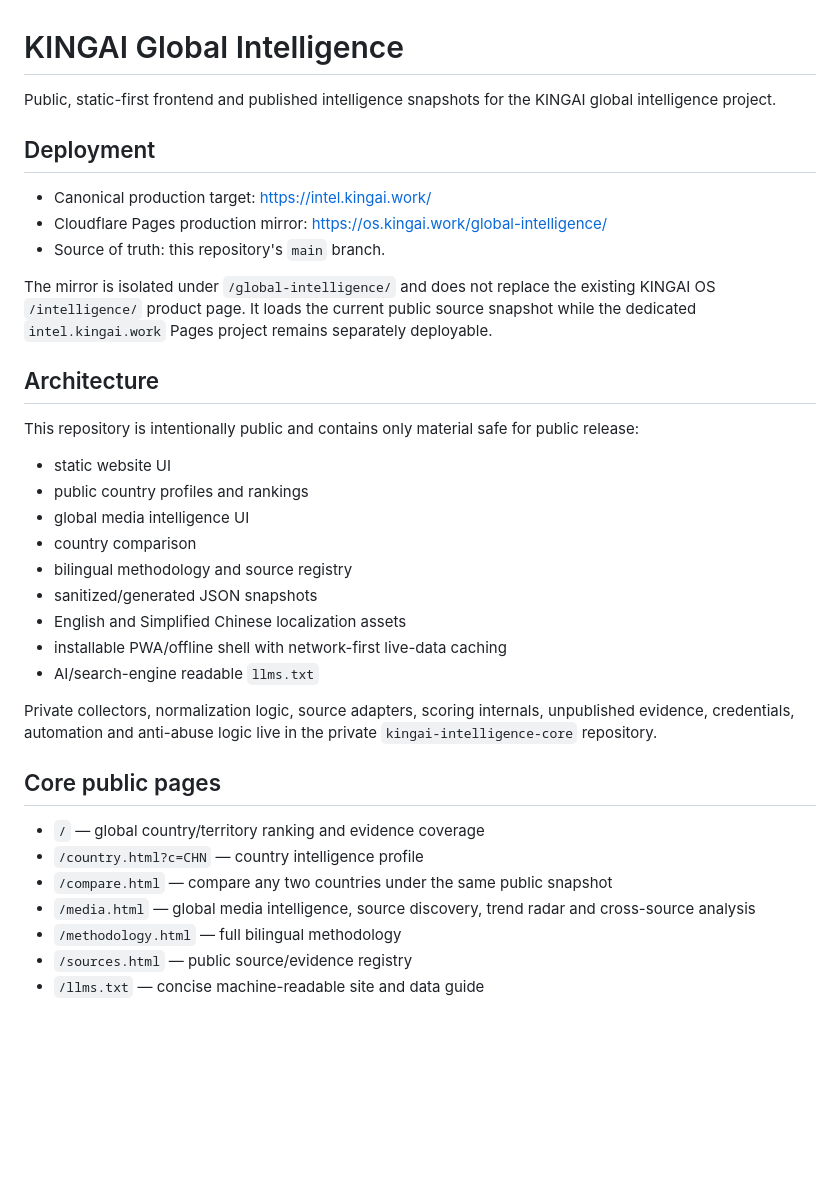
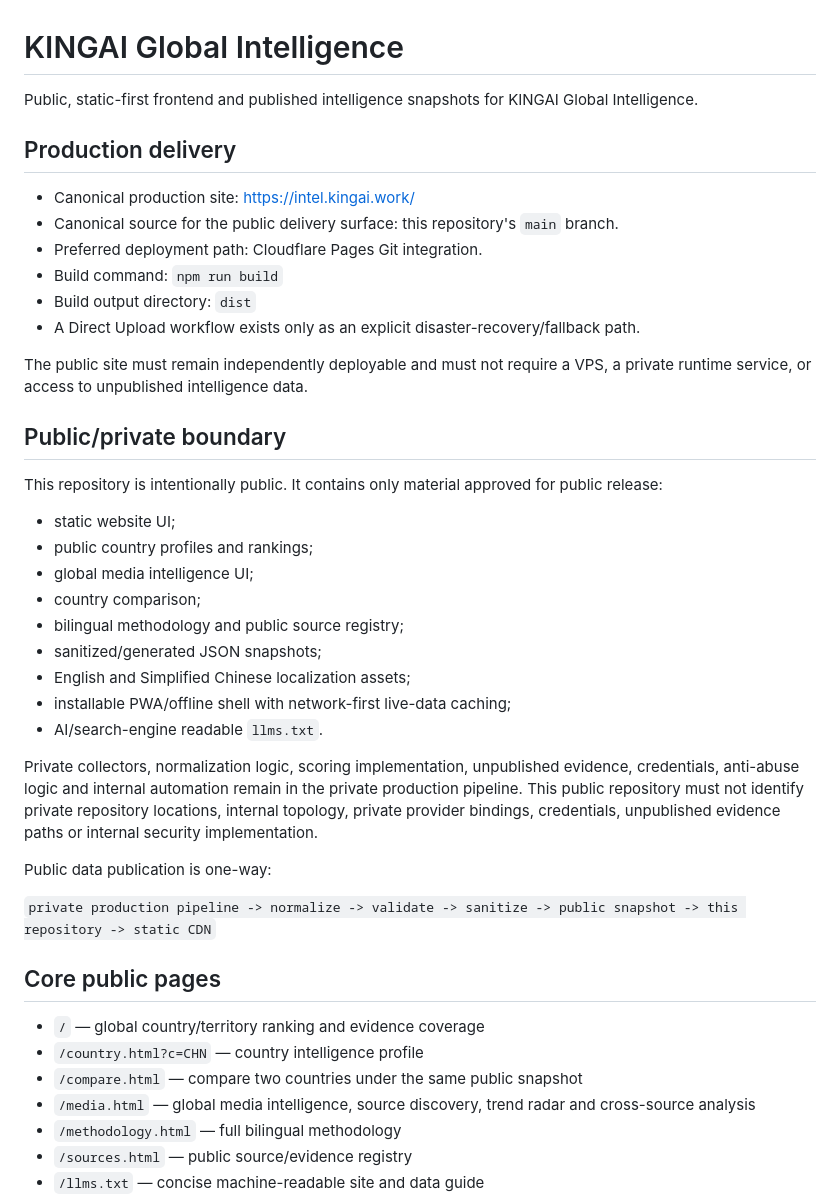
Before and after one commit to kingaiwork/kingai-global-intelligence, a Markdown page: README.md, the part around one of its changes. GitHub-like rendering; blank space fills up the shorter version.

```diff
--- a/README.md
+++ b/README.md
@@ -1,36 +1,43 @@
 # KINGAI Global Intelligence
 
-Public, static-first frontend and published intelligence snapshots for the KINGAI global intelligence project.
+Public, static-first frontend and published intelligence snapshots for KINGAI Global Intelligence.
 
-## Deployment
+## Production delivery
 
-- Canonical production target: https://intel.kingai.work/
-- Cloudflare Pages production mirror: https://os.kingai.work/global-intelligence/
-- Source of truth: this repository's `main` branch.
+- Canonical production site: https://intel.kingai.work/
+- Canonical source for the public delivery surface: this repository's `main` branch.
+- Preferred deployment path: Cloudflare Pages Git integration.
+- Build command: `npm run build`
+- Build output directory: `dist`
+- A Direct Upload workflow exists only as an explicit disaster-recovery/fallback path.
 
-The mirror is isolated under `/global-intelligence/` and does not replace the existing KINGAI OS `/intelligence/` product page. It loads the current public source snapshot while the dedicated `intel.kingai.work` Pages project remains separately deployable.
+The public site must remain independently deployable and must not require a VPS, a private runtime service, or access to unpublished intelligence data.
 
-## Architecture
+## Public/private boundary
 
-This repository is intentionally public and contains only material safe for public release:
+This repository is intentionally public. It contains only material approved for public release:
 
-- static website UI
-- public country profiles and rankings
-- global media intelligence UI
-- country comparison
-- bilingual methodology and source registry
-- sanitized/generated JSON snapshots
-- English and Simplified Chinese localization assets
-- installable PWA/offline shell with network-first live-data caching
-- AI/search-engine readable `llms.txt`
+- static website UI;
+- public country profiles and rankings;
+- global media intelligence UI;
+- country comparison;
+- bilingual methodology and public source registry;
+- sanitized/generated JSON snapshots;
+- English and Simplified Chinese localization assets;
+- installable PWA/offline shell with network-first live-data caching;
+- AI/search-engine readable `llms.txt`.
 
-Private collectors, normalization logic, source adapters, scoring internals, unpublished evidence, credentials, automation and anti-abuse logic live in the private `kingai-intelligence-core` repository.
+Private collectors, normalization logic, scoring implementation, unpublished evidence, credentials, anti-abuse logic and internal automation remain in the private production pipeline. This public repository must not identify private repository locations, internal topology, private provider bindings, credentials, unpublished evidence paths or internal security implementation.
+
+Public data publication is one-way:
+
+`private production pipeline -> normalize -> validate -> sanitize -> public snapshot -> this repository -> static CDN`
 
 ## Core public pages
 
 - `/` — global country/territory ranking and evidence coverage
 - `/country.html?c=CHN` — country intelligence profile
-- `/compare.html` — compare any two countries under the same public snapshot
+- `/compare.html` — compare two countries under the same public snapshot
 - `/media.html` — global media intelligence, source discovery, trend radar and cross-source analysis
 - `/methodology.html` — full bilingual methodology
 - `/sources.html` — public source/evidence registry
```
Also changed, not shown: other parts of README.md (+17 -29 lines).
